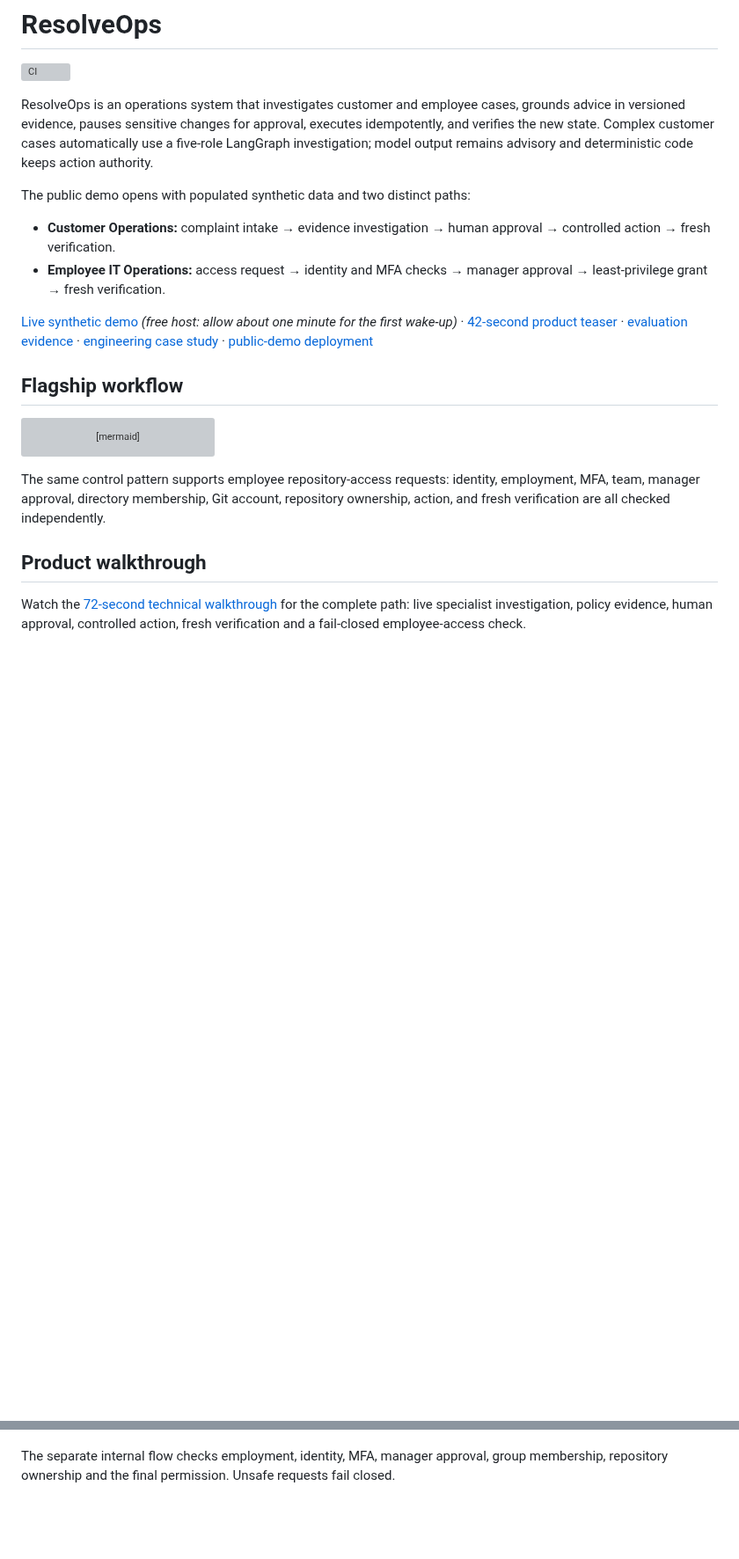
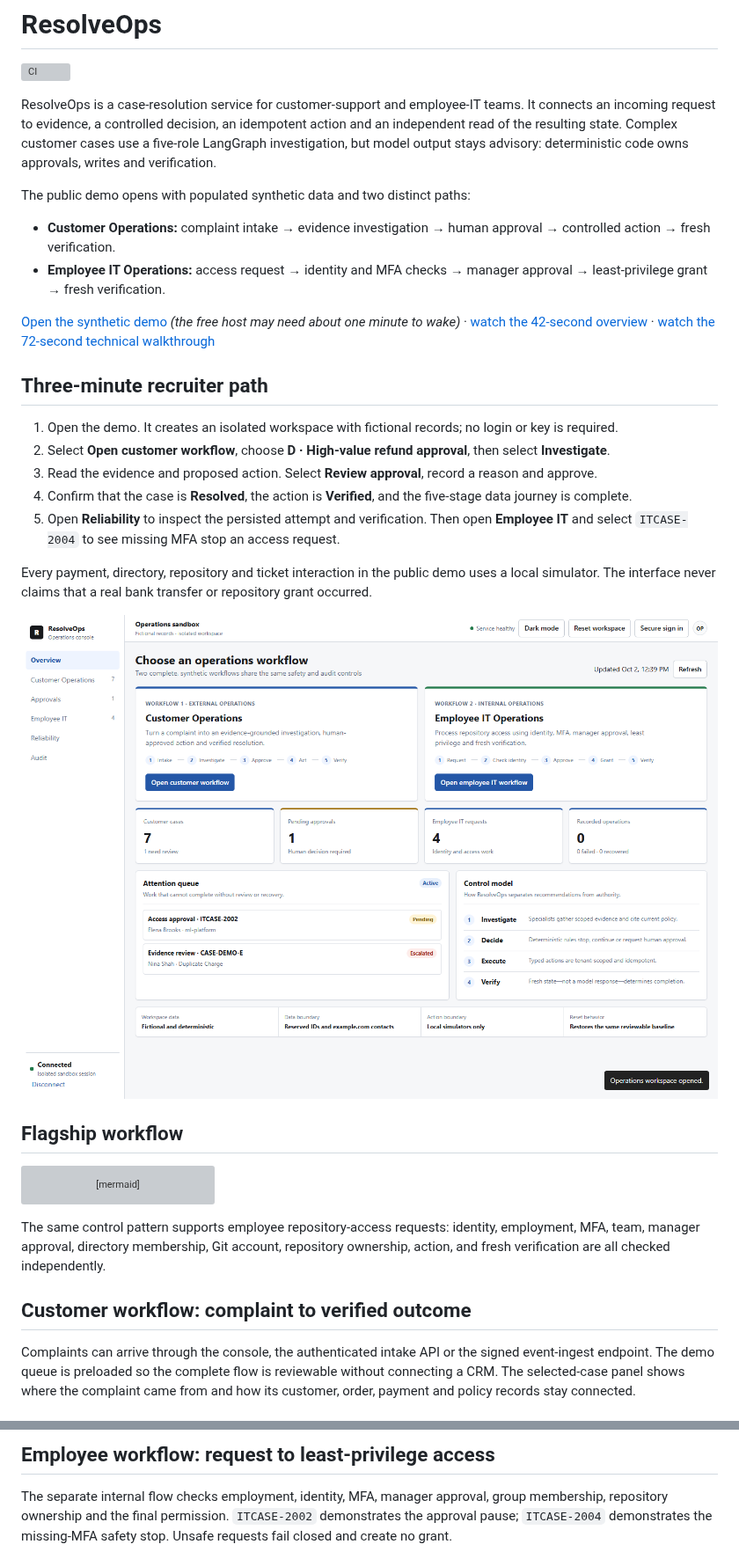
Before and after one commit to abhilashvadla98-pixel/resolveops, a Markdown page: README.md, 2 parts joined by grey strips. Shown at 88% size. GitHub-like rendering; pictures changed too: docs/assets/resolveops-overview.png; blank space fills up the shorter version; grey boxes are pictures that could not be loaded.

```diff
--- a/README.md
+++ b/README.md
@@ -2,10 +2,10 @@
 
 [![CI](https://github.com/abhilashvadla98-pixel/resolveops/actions/workflows/ci.yml/badge.svg)](https://github.com/abhilashvadla98-pixel/resolveops/actions/workflows/ci.yml)
 
-ResolveOps is an operations system that investigates customer and employee cases, grounds advice in
-versioned evidence, pauses sensitive changes for approval, executes idempotently, and verifies the
-new state. Complex customer cases automatically use a five-role LangGraph investigation; model
-output remains advisory and deterministic code keeps action authority.
+ResolveOps is a case-resolution service for customer-support and employee-IT teams. It connects an
+incoming request to evidence, a controlled decision, an idempotent action and an independent read
+of the resulting state. Complex customer cases use a five-role LangGraph investigation, but model
+output stays advisory: deterministic code owns approvals, writes and verification.
 
 The public demo opens with populated synthetic data and two distinct paths:
 
@@ -14,10 +14,26 @@ The public demo opens with populated synthetic data and two distinct paths:
 - **Employee IT Operations:** access request → identity and MFA checks → manager approval →
   least-privilege grant → fresh verification.
 
-[Live synthetic demo](https://resolveops-demo.onrender.com/console) *(free host: allow about one minute for the first wake-up)*
-· [42-second product teaser](https://github.com/abhilashvadla98-pixel/resolveops/releases/download/v1.0.0/resolveops-product-demo.webm)
-· [evaluation evidence](docs/EVALUATION.md) · [engineering case study](docs/CASE_STUDY.md)
-· [public-demo deployment](docs/PUBLIC_DEMO.md)
+[Open the synthetic demo](https://resolveops-demo.onrender.com/console) *(the free host may need about
+one minute to wake)* · [watch the 42-second overview](https://github.com/abhilashvadla98-pixel/resolveops/releases/download/v1.0.0/resolveops-product-demo.webm)
+· [watch the 72-second technical walkthrough](https://github.com/abhilashvadla98-pixel/resolveops/releases/download/v1.1.0/resolveops-technical-walkthrough.webm)
+
+## Three-minute recruiter path
+
+1. Open the demo. It creates an isolated workspace with fictional records; no login or key is
+   required.
+2. Select **Open customer workflow**, choose **D · High-value refund approval**, then select
+   **Investigate**.
+3. Read the evidence and proposed action. Select **Review approval**, record a reason and approve.
+4. Confirm that the case is **Resolved**, the action is **Verified**, and the five-stage data
+   journey is complete.
+5. Open **Reliability** to inspect the persisted attempt and verification. Then open **Employee IT**
+   and select `ITCASE-2004` to see missing MFA stop an access request.
+
+Every payment, directory, repository and ticket interaction in the public demo uses a local
+simulator. The interface never claims that a real bank transfer or repository grant occurred.
+
+![ResolveOps overview with separate customer and employee workflows](docs/assets/resolveops-overview.png)
 
 ## Flagship workflow
 
@@ -41,7 +57,10 @@ The same control pattern supports employee repository-access requests: identity,
 team, manager approval, directory membership, Git account, repository ownership, action, and fresh
 verification are all checked independently.
 
-## Product walkthrough
+## Customer workflow: complaint to verified outcome
 
-Watch the [72-second technical walkthrough](https://github.com/abhilashvadla98-pixel/resolveops/releases/download/v1.1.0/resolveops-technical-walkthrough.webm) for the complete path: live specialist investigation, policy evidence, human approval, controlled action, fresh verification and a fail-closed employee-access check.
+Complaints can arrive through the console, the authenticated intake API or the signed event-ingest
+endpoint. The demo queue is preloaded so the complete flow is reviewable without connecting a CRM.
+The selected-case panel shows where the complaint came from and how its customer, order, payment
+and policy records stay connected.
 
@@ -70,5 +89,8 @@ boundary before an operator can approve or reject it.
+## Employee workflow: request to least-privilege access
 
 The separate internal flow checks employment, identity, MFA, manager approval, group membership,
-repository ownership and the final permission. Unsafe requests fail closed.
+repository ownership and the final permission. `ITCASE-2002` demonstrates the approval pause;
+`ITCASE-2004` demonstrates the missing-MFA safety stop. Unsafe requests fail closed and create no
+grant.
 
 ![Employee IT access workflow and safety checks](docs/assets/resolveops-employee-it.png)
```
Also changed, not shown: other parts of README.md (+22 -27 lines), docs/DEMO_WALKTHROUGH.md (+32 -11 lines), docs/assets/resolveops-customer-approval.png, docs/assets/resolveops-customer-workflow.png, docs/assets/resolveops-reliability.png.
